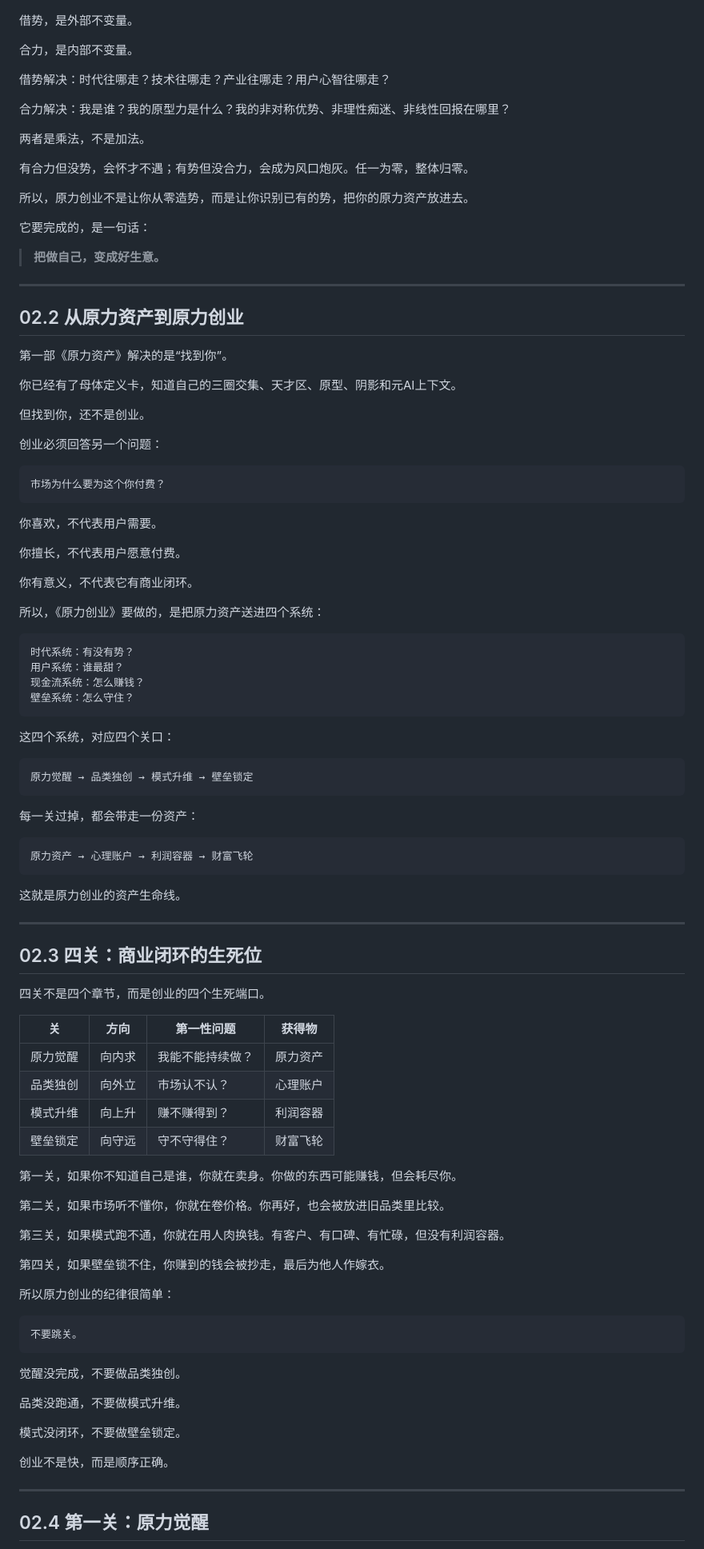
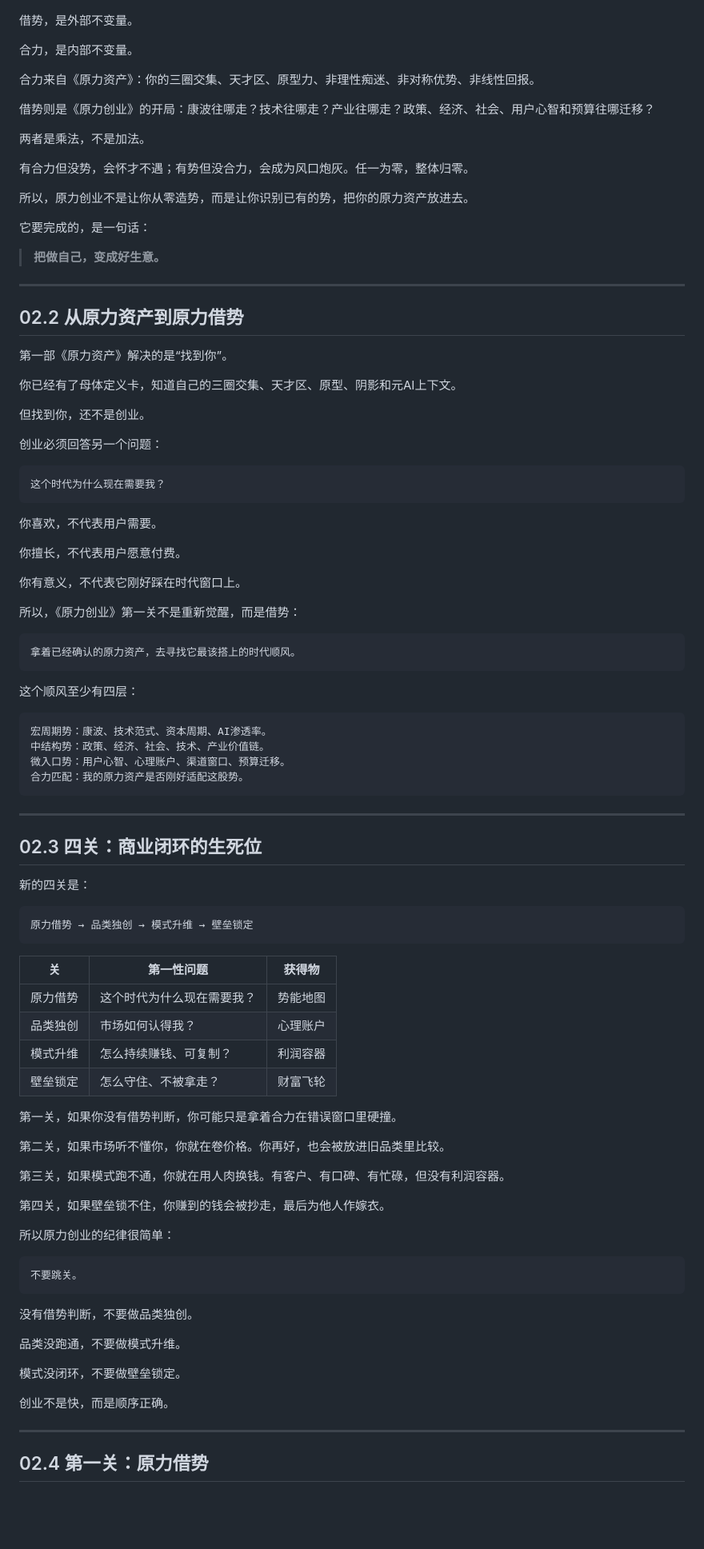
Before and after one commit to moonstachain/yuanli-strategy-soul, a Markdown page: manuscript/02-原力创业-概念与实操.md, the part around one of its changes. Shown at 80% size. Drawn GitHub-style; blank space fills up the shorter version.

````diff
--- a/manuscript/02-原力创业-概念与实操.md
+++ b/manuscript/02-原力创业-概念与实操.md
@@ -25,9 +51,9 @@
 
 合力，是内部不变量。
 
-借势解决：时代往哪走？技术往哪走？产业往哪走？用户心智往哪走？
+合力来自《原力资产》：你的三圈交集、天才区、原型力、非理性痴迷、非对称优势、非线性回报。
 
-合力解决：我是谁？我的原型力是什么？我的非对称优势、非理性痴迷、非线性回报在哪里？
+借势则是《原力创业》的开局：康波往哪走？技术往哪走？产业往哪走？政策、经济、社会、用户心智和预算往哪迁移？
 
 两者是乘法，不是加法。
 
@@ -41,7 +67,7 @@
 
 ---
 
-## 02.2 从原力资产到原力创业
+## 02.2 从原力资产到原力借势
 
 第一部《原力资产》解决的是“找到你”。
 
@@ -52,52 +78,48 @@
 创业必须回答另一个问题：
 
 ```text
-市场为什么要为这个你付费？
+这个时代为什么现在需要我？
 ```
 
 你喜欢，不代表用户需要。
 
 你擅长，不代表用户愿意付费。
 
-你有意义，不代表它有商业闭环。
+你有意义，不代表它刚好踩在时代窗口上。
 
-所以，《原力创业》要做的，是把原力资产送进四个系统：
+所以，《原力创业》第一关不是重新觉醒，而是借势：
 
 ```text
-时代系统：有没有势？
-用户系统：谁最甜？
-现金流系统：怎么赚钱？
-壁垒系统：怎么守住？
+拿着已经确认的原力资产，去寻找它最该搭上的时代顺风。
 ```
 
-这四个系统，对应四个关口：
+这个顺风至少有四层：
 
 ```text
-原力觉醒 → 品类独创 → 模式升维 → 壁垒锁定
+宏周期势：康波、技术范式、资本周期、AI渗透率。
+中结构势：政策、经济、社会、技术、产业价值链。
+微入口势：用户心智、心理账户、渠道窗口、预算迁移。
+合力匹配：我的原力资产是否刚好适配这股势。
 ```
-
-每一关过掉，都会带走一份资产：
-
-```text
-原力资产 → 心理账户 → 利润容器 → 财富飞轮
-```
-
-这就是原力创业的资产生命线。
 
 ---
 
 ## 02.3 四关：商业闭环的生死位
 
-四关不是四个章节，而是创业的四个生死端口。
+新的四关是：
 
-| 关 | 方向 | 第一性问题 | 获得物 |
-|---|---|---|---|
-| 原力觉醒 | 向内求 | 我能不能持续做？ | 原力资产 |
-| 品类独创 | 向外立 | 市场认不认？ | 心理账户 |
-| 模式升维 | 向上升 | 赚不赚得到？ | 利润容器 |
-| 壁垒锁定 | 向守远 | 守不守得住？ | 财富飞轮 |
+```text
+原力借势 → 品类独创 → 模式升维 → 壁垒锁定
+```
 
-第一关，如果你不知道自己是谁，你就在卖身。你做的东西可能赚钱，但会耗尽你。
+| 关 | 第一性问题 | 获得物 |
+|---|---|---|
+| 原力借势 | 这个时代为什么现在需要我？ | 势能地图 |
+| 品类独创 | 市场如何认得我？ | 心理账户 |
+| 模式升维 | 怎么持续赚钱、可复制？ | 利润容器 |
+| 壁垒锁定 | 怎么守住、不被拿走？ | 财富飞轮 |
+
+第一关，如果你没有借势判断，你可能只是拿着合力在错误窗口里硬撞。
 
 第二关，如果市场听不懂你，你就在卷价格。你再好，也会被放进旧品类里比较。
 
@@ -111,7 +133,7 @@
 不要跳关。
 ```
 
-觉醒没完成，不要做品类独创。
+没有借势判断，不要做品类独创。
 
 品类没跑通，不要做模式升维。
 
@@ -121,5 +143,5 @@
 
 ---
 
-## 02.4 第一关：原力觉醒
+## 02.4 第一关：原力借势
 
````
Also changed, not shown: other parts of manuscript/02-原力创业-概念与实操.md (+139 -112 lines).
